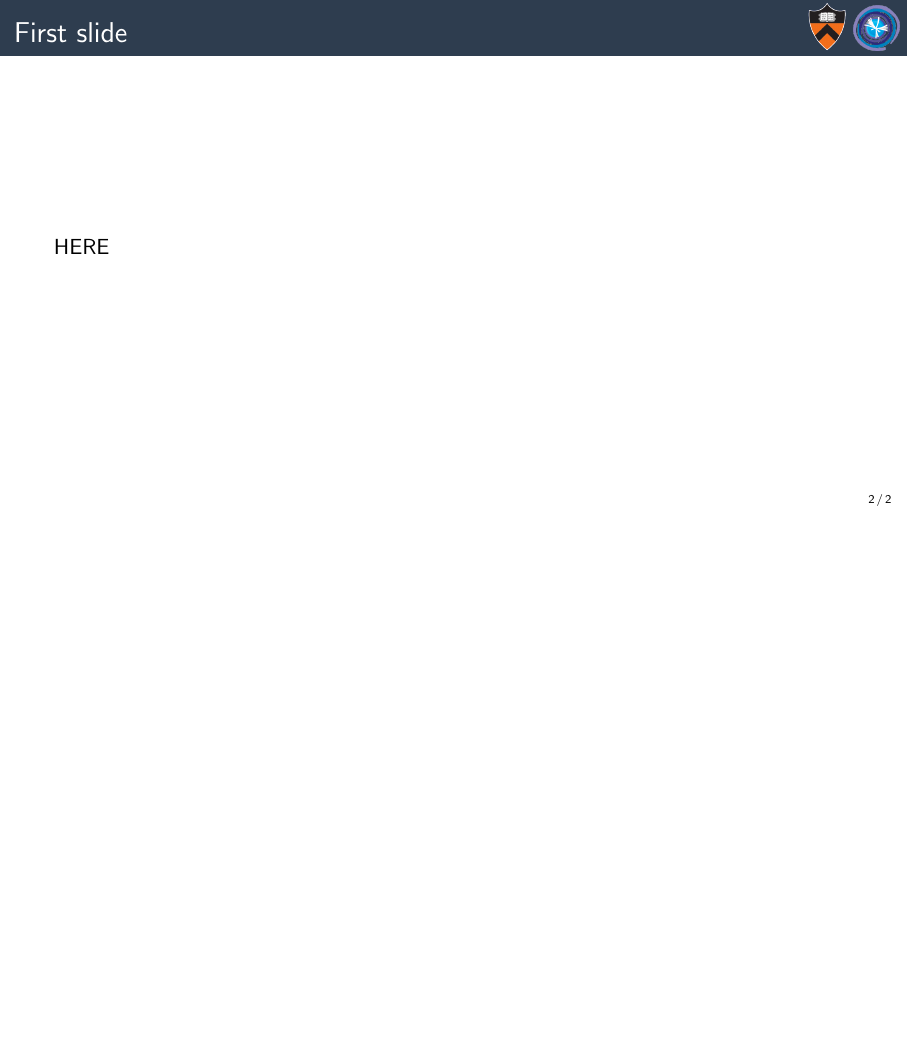
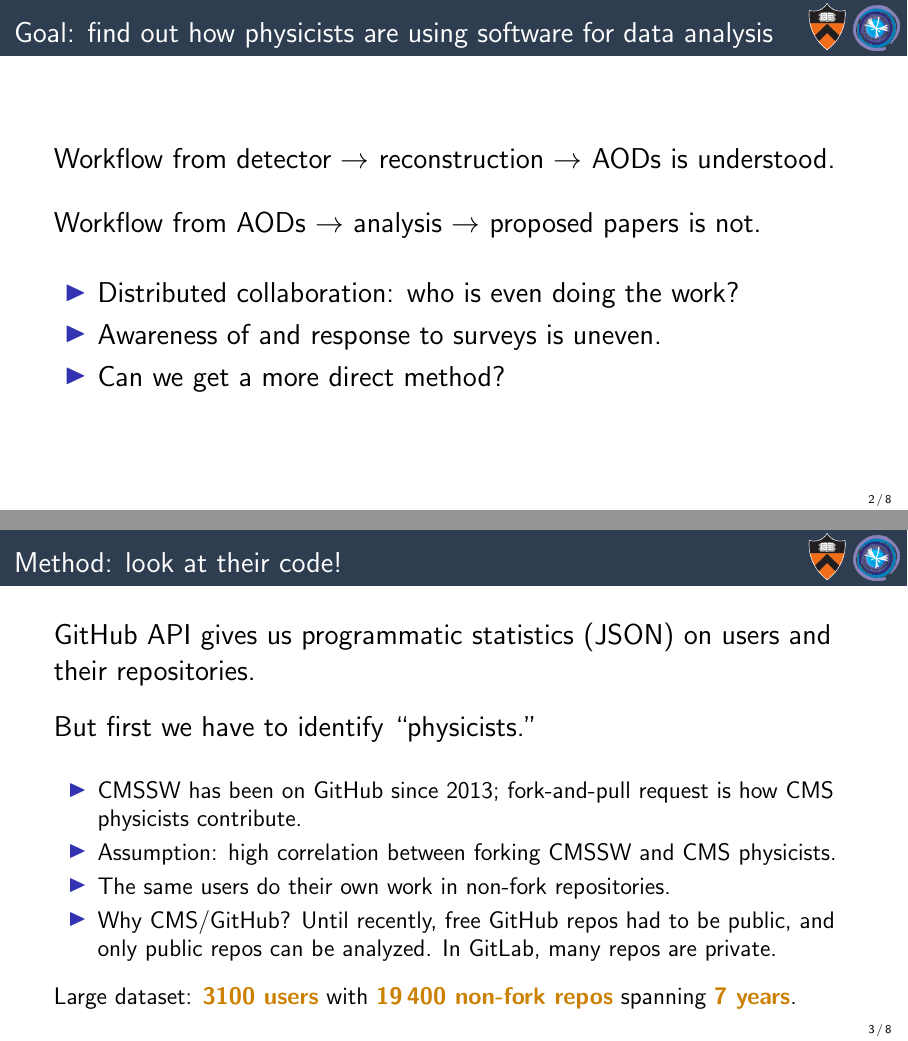
Before and after one commit to jpivarski-talks/2020-08-11-snowmass-github, LaTeX slides (main.tex): page 2 of 2 before the commit and pages 2 and 3 of 8 after it, the two joined at a grey line, the shorter picture padded with empty space. Compiled offline with pdfLaTeX.

Commit message:
Wrote talk.

```diff
--- a/main.tex
+++ b/main.tex
@@ -56,6 +56,41 @@
 
 % START START START START START START START START START START START START START
 
-\begin{frame}{First slide}
+\begin{frame}{Goal: find out how physicists are using software for data analysis}
+\Large
+
 \vspace{0.5 cm}
-HERE
+Workflow from detector $\to$ reconstruction $\to$ AODs is understood.
+
+\vspace{0.5 cm}
+Workflow from AODs $\to$ analysis $\to$ proposed papers is not.
+
+\vspace{0.5 cm}
+\begin{itemize}
+\item Distributed collaboration: who is even doing the work?
+\item Awareness of and response to surveys is uneven.
+\item Can we get a more direct method?
+\end{itemize}
+\end{frame}
+
+\begin{frame}{Method: look at their code!}
+\Large
+
+\vspace{0.5 cm}
+GitHub API gives us programmatic statistics (JSON) on users and their repositories.
+
+\vspace{0.5 cm}
+But first we have to identify ``physicists.''
+\large
+
+\vspace{0.5 cm}
+\begin{itemize}
+\item CMSSW has been on GitHub since 2013; fork-and-pull request is how CMS physicists contribute.
+\item Assumption: high correlation between forking CMSSW and CMS physicists.
+\item The same users do their own work in non-fork repositories.
+\item Why CMS/GitHub? Until recently, free GitHub repos had to be public, and only public repos can be analyzed. In GitLab, many repos are private.
+\end{itemize}
+
+\vspace{0.25 cm}
+Large dataset: \textcolor{darkorange}{\bf 3100 users} with \textcolor{darkorange}{\bf 19\,400 non-fork repos} spanning \textcolor{darkorange}{\bf 7 years}.
+\end{frame}
```
Also changed, not shown: 01-github-cmssw-language.pdf (added), 01-github-cmssw-language.svg (added), 02-github-cmssw-language-byuser.pdf (added), 02-github-cmssw-language-byuser.svg (added), 03-github-root-python.pdf (added), 03-github-root-python.svg (added), 04-github-machine-learning.pdf (added), 04-github-machine-learning.svg (added), 05-github-anyroot-python-machinelearning-uproot.pdf (added), 05-github-anyroot-python-machinelearning-uproot.svg (added), main.tex (39 more changed lines).
